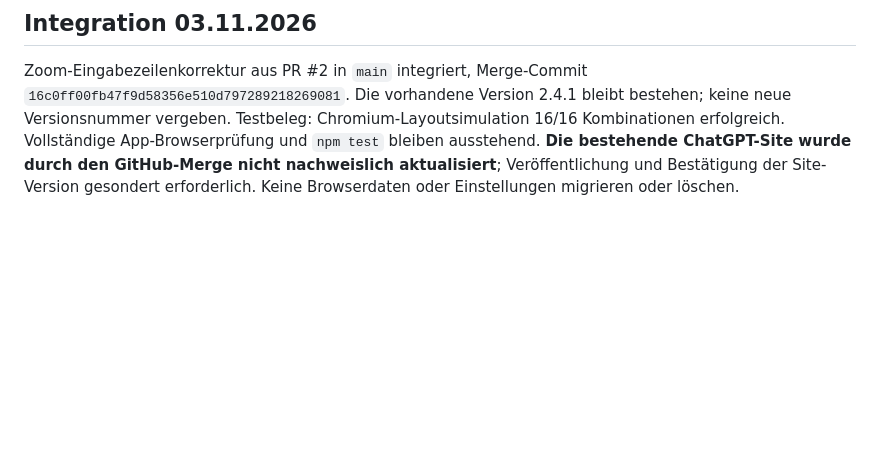
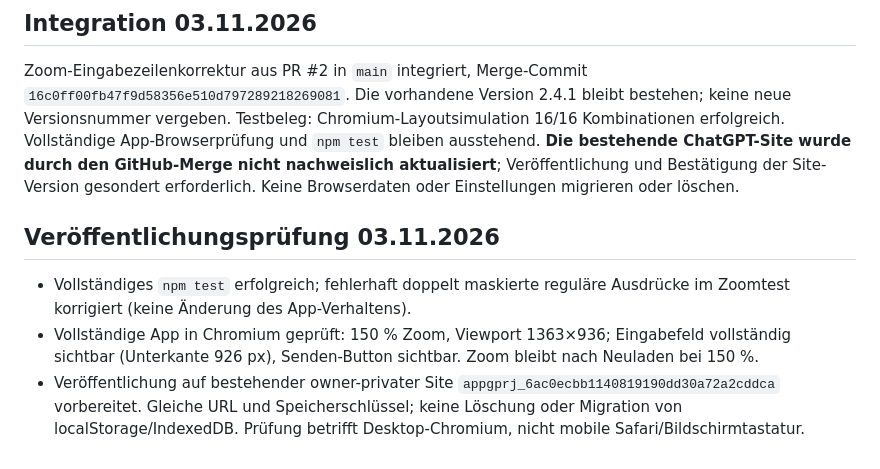
Before and after one commit to wibem1/gemini-client, a Markdown page: PROJECT_STATE.md, the part around the change. Rendered like a GitHub page; blank space fills up the shorter version.

Commit message:
Document full regression tests and actual 150 percent browser verification

```diff
--- a/PROJECT_STATE.md
+++ b/PROJECT_STATE.md
@@ -38,3 +38,8 @@ Eine isolierte Nachbildung der relevanten HTML-/CSS-Struktur wurde im echten Chr
 
 ## Integration 03.11.2026
 Zoom-Eingabezeilenkorrektur aus PR #2 in `main` integriert, Merge-Commit `16c0ff00fb47f9d58356e510d797289218269081`. Die vorhandene Version 2.4.1 bleibt bestehen; keine neue Versionsnummer vergeben. Testbeleg: Chromium-Layoutsimulation 16/16 Kombinationen erfolgreich. Vollständige App-Browserprüfung und `npm test` bleiben ausstehend. **Die bestehende ChatGPT-Site wurde durch den GitHub-Merge nicht nachweislich aktualisiert**; Veröffentlichung und Bestätigung der Site-Version gesondert erforderlich. Keine Browserdaten oder Einstellungen migrieren oder löschen.
+
+## Veröffentlichungsprüfung 03.11.2026
+- Vollständiges `npm test` erfolgreich; fehlerhaft doppelt maskierte reguläre Ausdrücke im Zoomtest korrigiert (keine Änderung des App-Verhaltens).
+- Vollständige App in Chromium geprüft: 150 % Zoom, Viewport 1363×936; Eingabefeld vollständig sichtbar (Unterkante 926 px), Senden-Button sichtbar. Zoom bleibt nach Neuladen bei 150 %.
+- Veröffentlichung auf bestehender owner-privater Site `appgprj_6ac0ecbb1140819190dd30a72a2cddca` vorbereitet. Gleiche URL und Speicherschlüssel; keine Löschung oder Migration von localStorage/IndexedDB. Prüfung betrifft Desktop-Chromium, nicht mobile Safari/Bildschirmtastatur.
```
